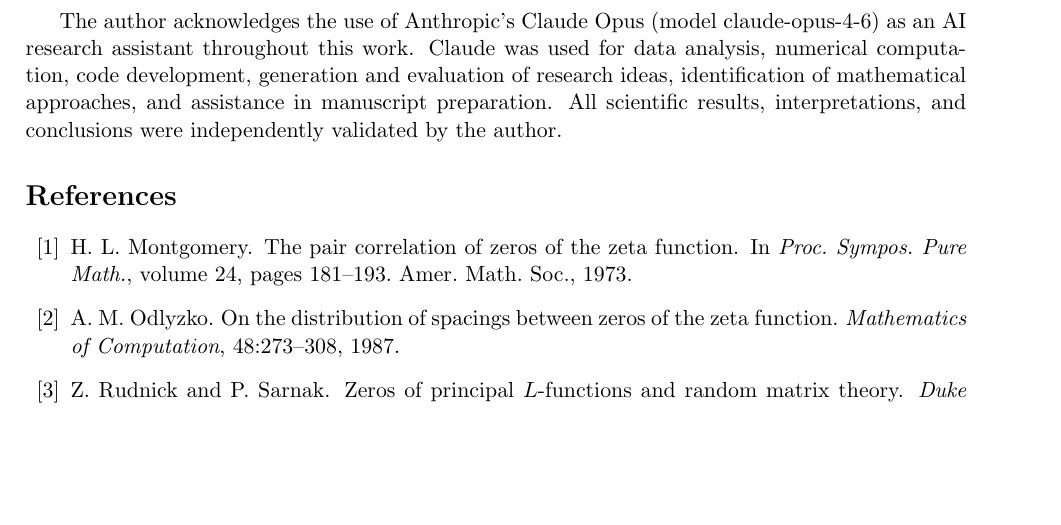
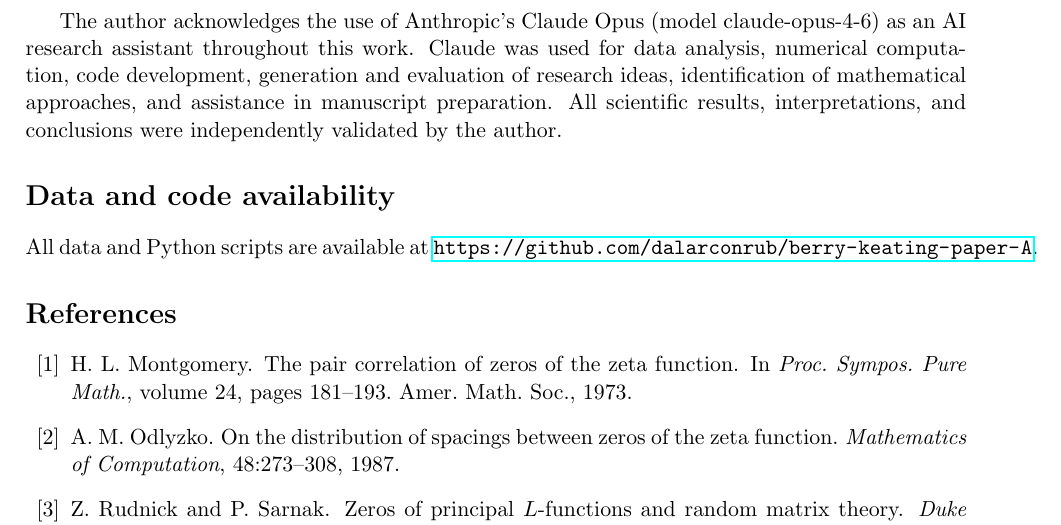
Before and after one commit to dalarconrub/berry-keating-paper-A, a LaTeX paper (main.tex): part of page 11 of 13, cut so that both start at the same text, the shorter picture padded with empty space. Compiled offline with pdfLaTeX.

```diff
--- a/main.tex
+++ b/main.tex
@@ -643,6 +643,11 @@
 All scientific results, interpretations, and conclusions were independently
 validated by the author.
 
+\section*{Data and code availability}
+
+All data and Python scripts are available at
+\url{https://github.com/dalarconrub/berry-keating-paper-A}.
+
 
 \bibliographystyle{unsrt}
 \bibliography{references}
```
Also changed, not shown: main.pdf.
